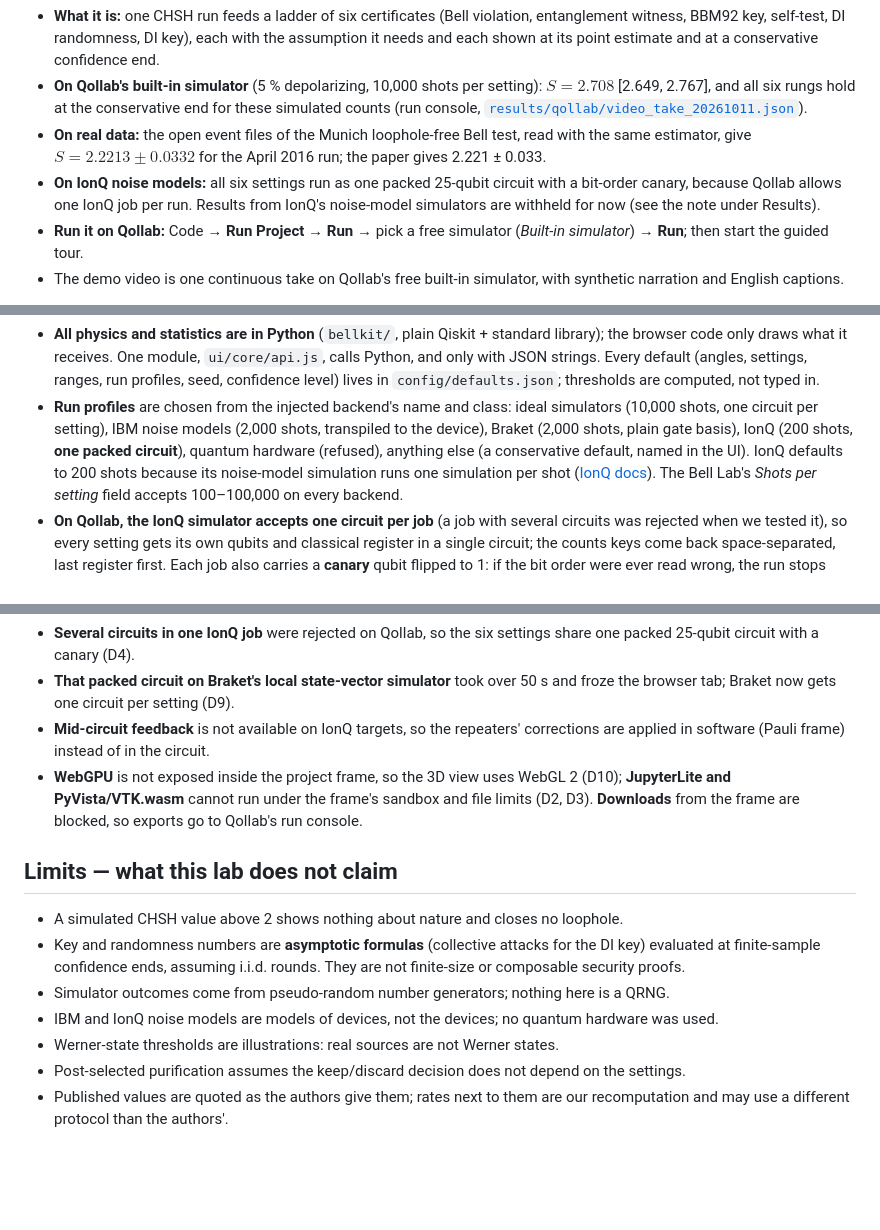
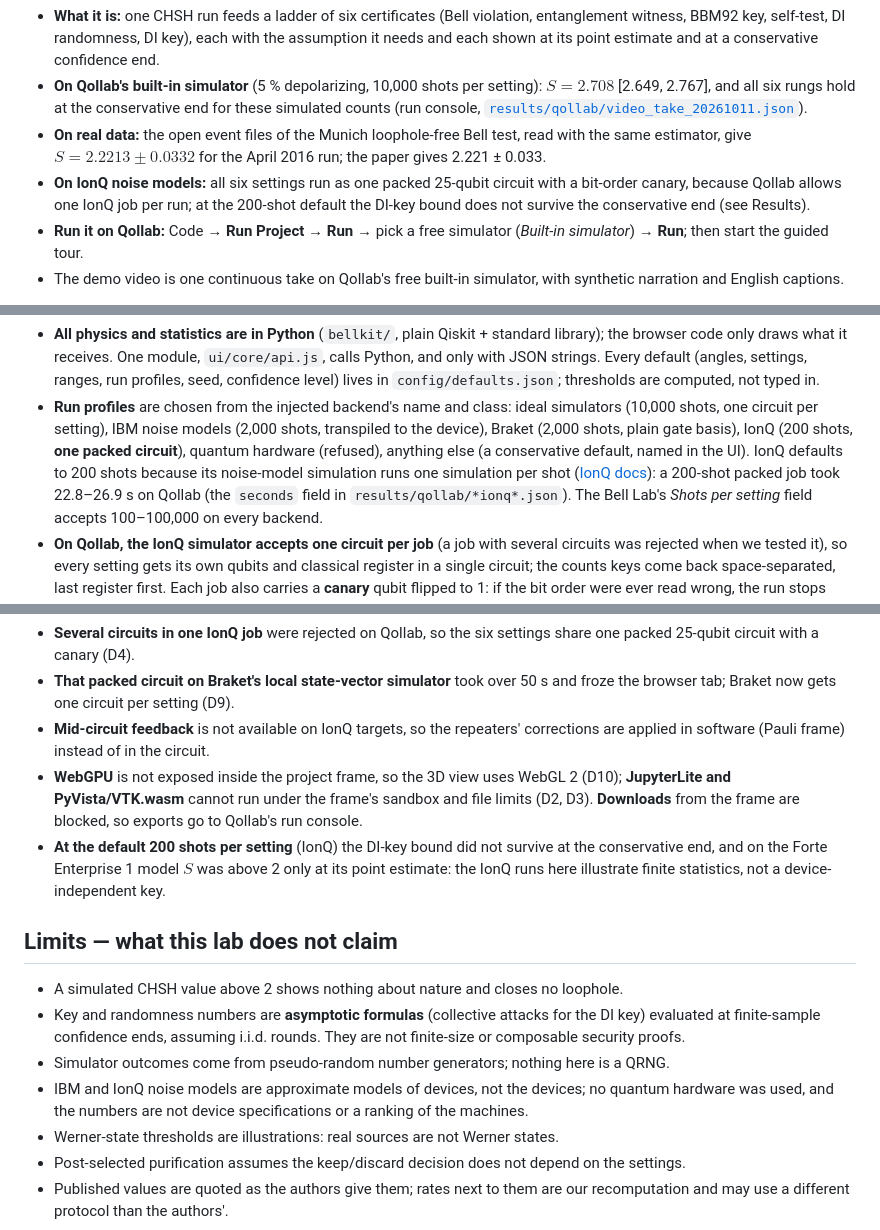
Before and after one commit to thedaemon-wizard/Qollab_IonQ_Global_Quantum_Hackathon, a Markdown page: README.md, 3 parts joined by grey strips. GitHub-like rendering; blank space fills up the shorter version.

```diff
--- a/README.md
+++ b/README.md
@@ -24,8 +24,8 @@ and published device-independent QKD experiments.
 - **On real data:** the open event files of the Munich loophole-free Bell test, read with the same
   estimator, give $`S = 2.2213 \pm 0.0332`$ for the April 2016 run; the paper gives 2.221 ± 0.033.
 - **On IonQ noise models:** all six settings run as one packed 25-qubit circuit with a bit-order
-  canary, because Qollab allows one IonQ job per run. Results from IonQ's noise-model simulators
-  are withheld for now (see the note under Results).
+  canary, because Qollab allows one IonQ job per run; at the 200-shot default the DI-key bound
+  does not survive the conservative end (see Results).
 - **Run it on Qollab:** Code → **Run Project** → **Run** → pick a free simulator (*Built-in
   simulator*) → **Run**; then start the guided tour.
 - The demo video is one continuous take on Qollab's free built-in simulator, with synthetic
@@ -191,7 +191,8 @@ flowchart LR
   device), Braket (2,000 shots, plain gate basis), IonQ (200 shots, **one packed circuit**),
   quantum hardware (refused), anything else (a conservative default, named in the UI).
   IonQ defaults to 200 shots because its noise-model simulation runs one simulation per shot
-  ([IonQ docs](https://docs.ionq.com/features/simulation-with-noise-models)). The Bell
+  ([IonQ docs](https://docs.ionq.com/features/simulation-with-noise-models)): a 200-shot packed
+  job took 22.8–26.9 s on Qollab (the `seconds` field in `results/qollab/*ionq*.json`). The Bell
   Lab's *Shots per setting* field accepts 100–100,000 on every backend.
 - **On Qollab, the IonQ simulator accepts one circuit per job** (a job with several circuits
   was rejected when we tested it), so every setting gets its own qubits and classical register in a
@@ -363,6 +375,9 @@ widths); other reachable states were not all measured.
 - **WebGPU** is not exposed inside the project frame, so the 3D view uses WebGL 2 (D10);
   **JupyterLite and PyVista/VTK.wasm** cannot run under the frame's sandbox and file limits
   (D2, D3). **Downloads** from the frame are blocked, so exports go to Qollab's run console.
+- **At the default 200 shots per setting** (IonQ) the DI-key bound did not survive at the
+  conservative end, and on the Forte Enterprise 1 model $`S`$ was above 2 only at its point
+  estimate: the IonQ runs here illustrate finite statistics, not a device-independent key.
 
 ## Limits — what this lab does not claim
 
@@ -371,8 +386,8 @@ widths); other reachable states were not all measured.
   evaluated at finite-sample confidence ends, assuming i.i.d. rounds. They are not finite-size
   or composable security proofs.
 - Simulator outcomes come from pseudo-random number generators; nothing here is a QRNG.
-- IBM and IonQ noise models are models of devices, not the devices; no quantum hardware was
-  used.
+- IBM and IonQ noise models are approximate models of devices, not the devices; no quantum
+  hardware was used, and the numbers are not device specifications or a ranking of the machines.
 - Werner-state thresholds are illustrations: real sources are not Werner states.
 - Post-selected purification assumes the keep/discard decision does not depend on the settings.
 - Published values are quoted as the authors give them; rates next to them are our
```
Also changed, not shown: other parts of README.md (+24 -11 lines), docs/decisions.md (+1 -1 lines), docs/review.md (+4 -4 lines), docs/img/backends.png (added), 6 other files.
